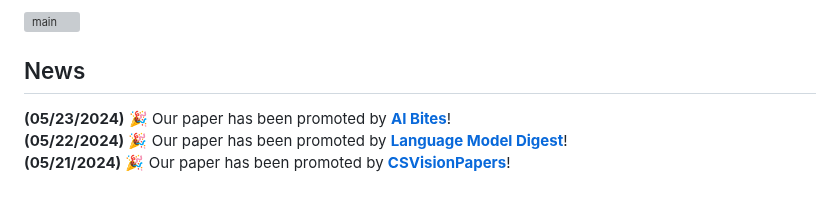
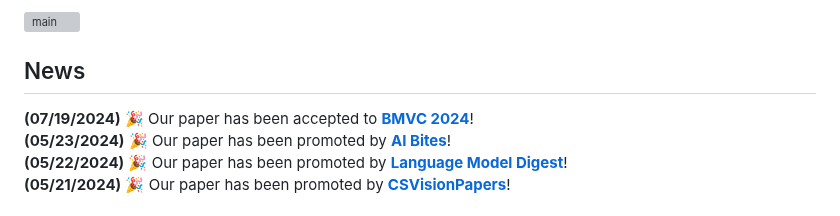
Before and after one commit to steve-zeyu-zhang/MotionAvatar, a Markdown page: README.md, the part around the change. Drawn GitHub-style; grey boxes are pictures that could not be loaded.

```diff
--- a/README.md
+++ b/README.md
@@ -28,7 +28,7 @@ serves as a valuable resource for the community._
 ![main](static/images/main-1.svg)
 
 ## News
-
+<b>(07/19/2024)</b> &#127881; Our paper has been accepted to <a href="https://bmvc2024.org/"><b>BMVC 2024</b></a>!<br>
 <b>(05/23/2024)</b> &#127881; Our paper has been promoted by <a href="https://twitter.com/ai_bites/status/1792907754727744000"><b>AI Bites</b></a>!<br>
 <b>(05/22/2024)</b> &#127881; Our paper has been promoted by <a href="https://www.reddit.com/r/languagemodeldigest/comments/1cxqebo/create_3d_avatars_with_text_prompts_with_this_new/"><b>Language Model Digest</b></a>!<br>
 <b>(05/21/2024)</b> &#127881; Our paper has been promoted by <a href="https://x.com/CSVisionPapers/status/1792975365842817444"><b>CSVisionPapers</b></a>!
```
